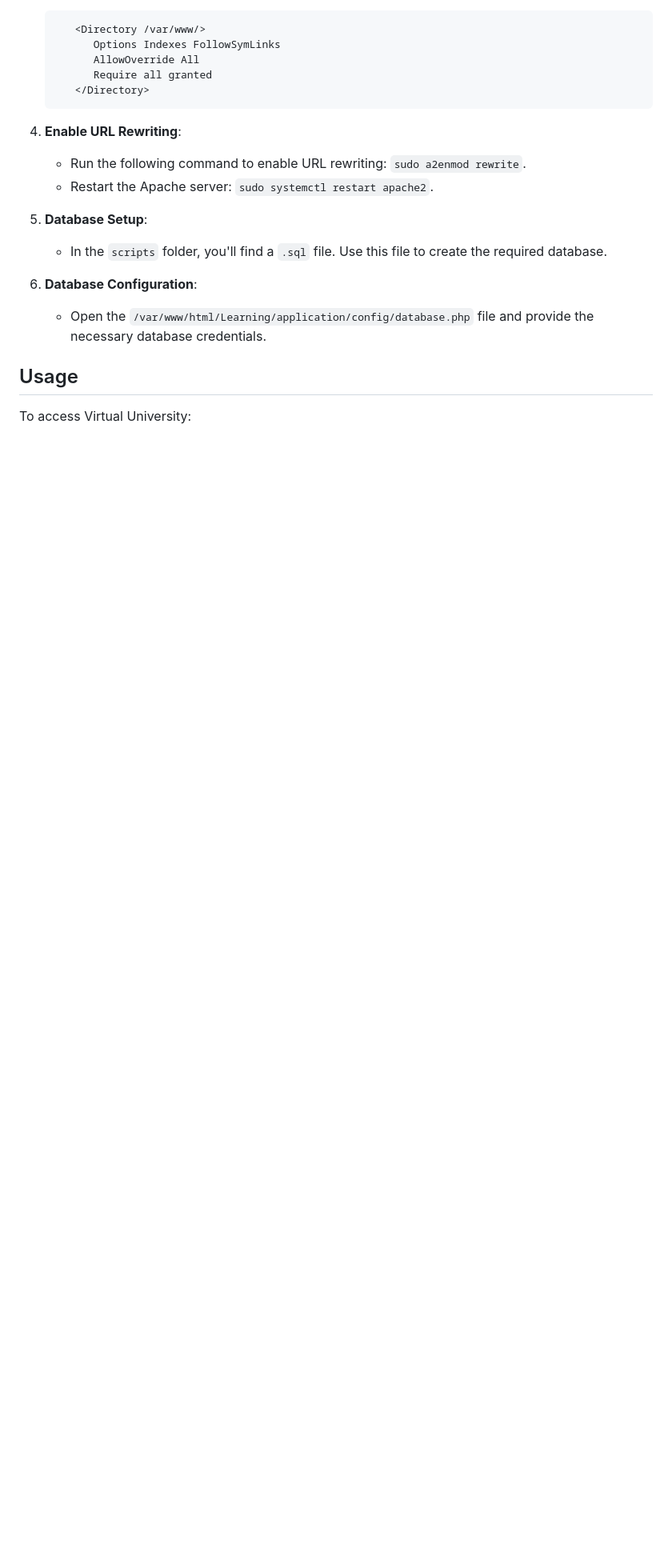
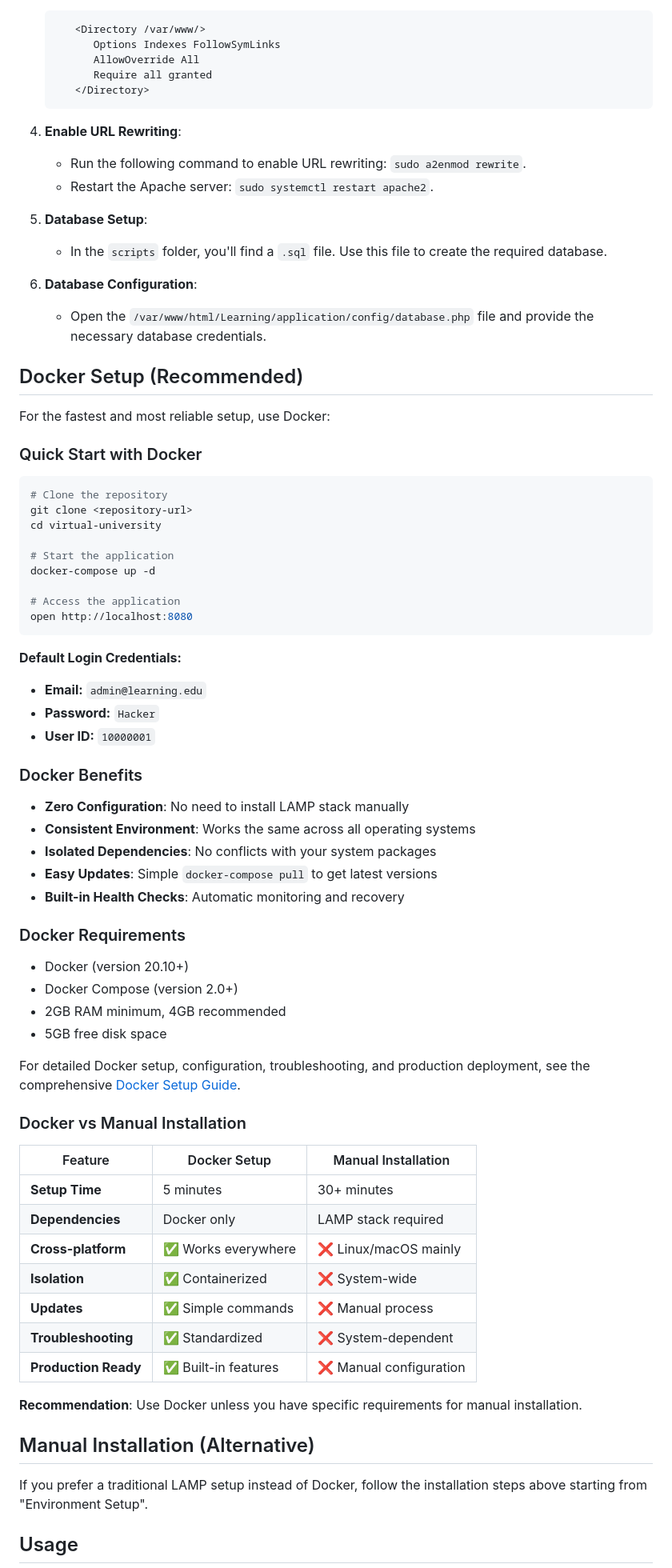
Before and after one commit to albertovgs/virtual-university, a Markdown page: README.md, the part around the change printed below. Shown: that part at 80% size. GitHub-like rendering; blank space fills up the shorter version.

````diff
--- a/README.md
+++ b/README.md
@@ -52,6 +52,60 @@ Follow these step-by-step instructions to set up Virtual University:
 6. **Database Configuration**:
    - Open the `/var/www/html/Learning/application/config/database.php` file and provide the necessary database credentials.
 
+## Docker Setup (Recommended)
+
+For the fastest and most reliable setup, use Docker:
+
+### Quick Start with Docker
+```bash
+# Clone the repository
+git clone <repository-url>
+cd virtual-university
+
+# Start the application
+docker-compose up -d
+
+# Access the application
+open http://localhost:8080
+```
+
+**Default Login Credentials:**
+- **Email:** `admin@learning.edu`
+- **Password:** `Hacker`
+- **User ID:** `10000001`
+
+### Docker Benefits
+- **Zero Configuration**: No need to install LAMP stack manually
+- **Consistent Environment**: Works the same across all operating systems
+- **Isolated Dependencies**: No conflicts with your system packages
+- **Easy Updates**: Simple `docker-compose pull` to get latest versions
+- **Built-in Health Checks**: Automatic monitoring and recovery
+
+### Docker Requirements
+- Docker (version 20.10+)
+- Docker Compose (version 2.0+)
+- 2GB RAM minimum, 4GB recommended
+- 5GB free disk space
+
+For detailed Docker setup, configuration, troubleshooting, and production deployment, see the comprehensive [Docker Setup Guide](README-Docker.md).
+
+### Docker vs Manual Installation
+
+| Feature | Docker Setup | Manual Installation |
+|---------|--------------|-------------------|
+| **Setup Time** | 5 minutes | 30+ minutes |
+| **Dependencies** | Docker only | LAMP stack required |
+| **Cross-platform** | ✅ Works everywhere | ❌ Linux/macOS mainly |
+| **Isolation** | ✅ Containerized | ❌ System-wide |
+| **Updates** | ✅ Simple commands | ❌ Manual process |
+| **Troubleshooting** | ✅ Standardized | ❌ System-dependent |
+| **Production Ready** | ✅ Built-in features | ❌ Manual configuration |
+
+**Recommendation**: Use Docker unless you have specific requirements for manual installation.
+
+## Manual Installation (Alternative)
+
+If you prefer a traditional LAMP setup instead of Docker, follow the installation steps above starting from "Environment Setup".
+
 ## Usage
-To access Virtual University:
 
````
Also changed, not shown: other parts of README.md (+16 -2 lines).
